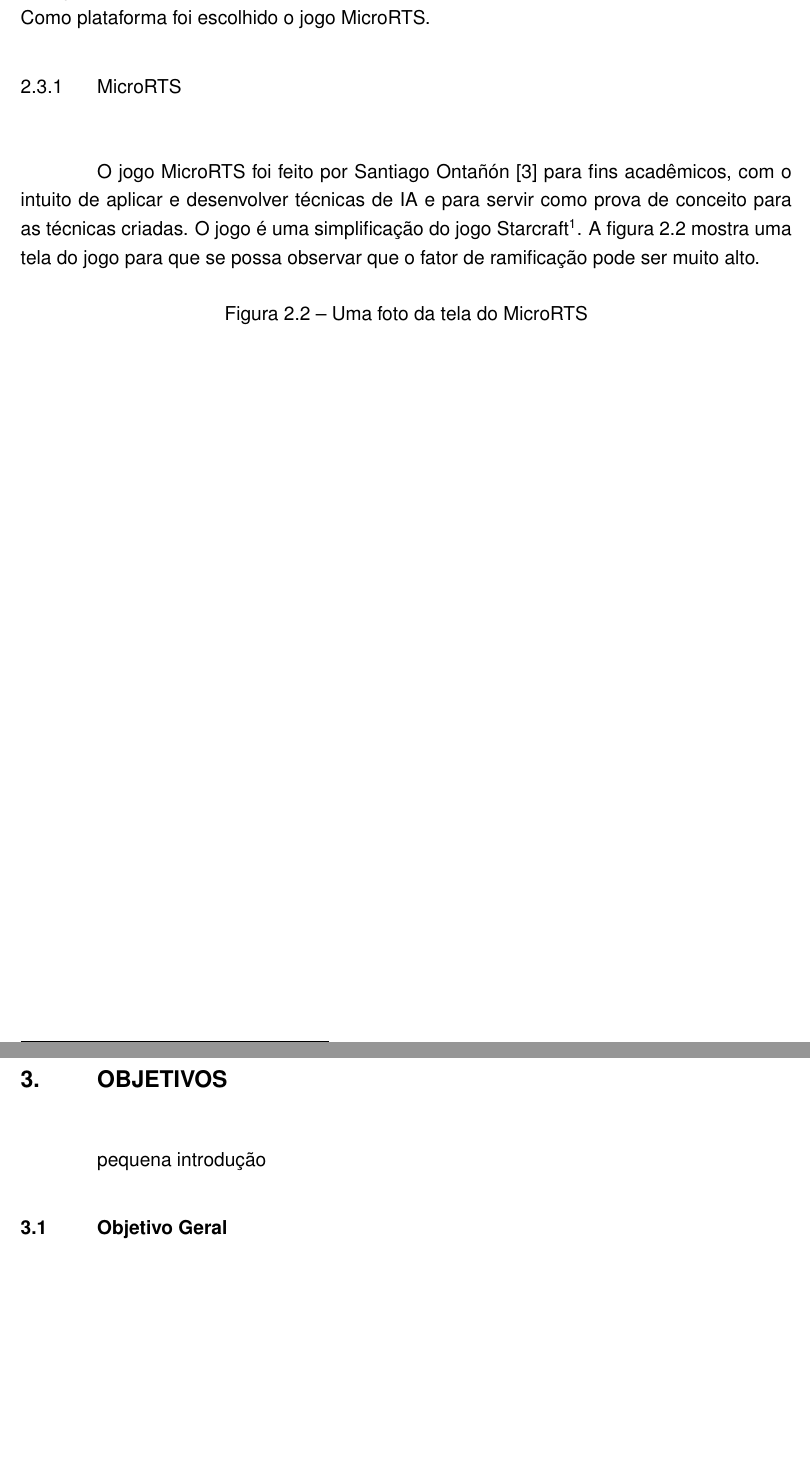
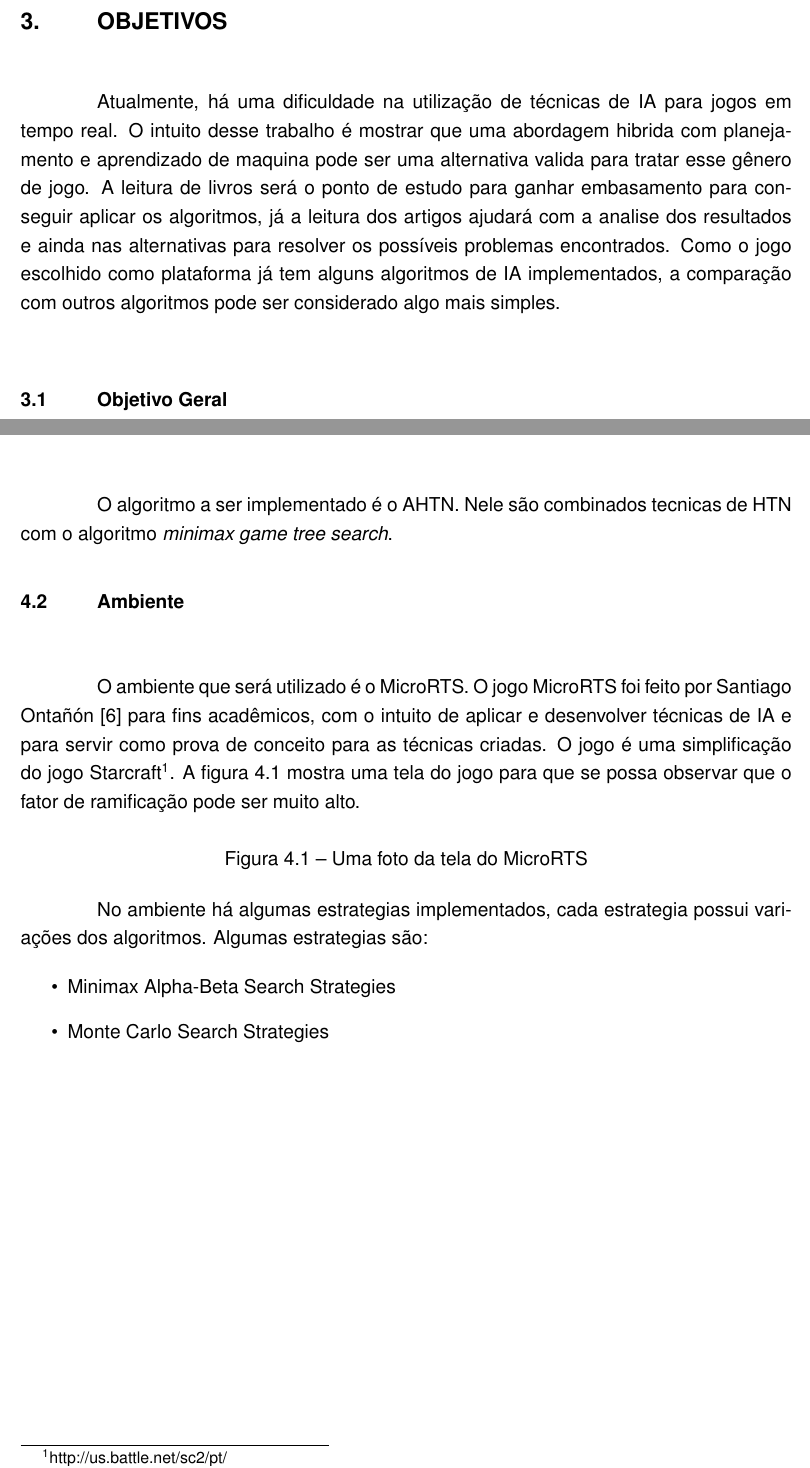
Before and after one commit to Redecker/TC2016-MatheusRedecker, a LaTeX thesis (docs/Proposta/proposta.tex, which reads docs/Proposta/contexto.tex, docs/Proposta/descricao.tex, docs/Proposta/objetivos.tex): two parts of pages 11 and 12 of 15 before the commit and two parts of pages 12 and 14 of 16 after it, joined at a grey line, cut at the place of the change, the shorter picture padded with empty space. Compiled offline with pdfLaTeX.

Commit message:
added somethings

```diff
--- a/docs/Proposta/contexto.tex
+++ b/docs/Proposta/contexto.tex
@@ -76,15 +76,3 @@ A motivação para o estudo de planejamento automatizado vem do fato que, como p
 
 Jogos eletrônicos são muito populares, não só entre os jovens, principalmente pela grande quantidade de gêneros, existem jogos de ação, aventura, esportes, estrategia, entre outros. \\
 Dentro dos jogos de estratégia há uma subseção que se chama jogos de estratégia em tempo real, neles os jogadores estão se enfrentando no mesmo momento, como o nome já diz. Em alguns desses jogos há BOTs(jogadores que simulam um jogador real) e é preciso alguma inteligencia para esses BOTs conseguirem levar graça ao jogador real, para isso é utilizado algoritmos de IA. Esse tipo de jogo, devido a sua grande quantidade de ações, possui um fator de ramificação muito grande, e cresce exponencialmente, com isso aplicar os algoritmos se torna uma tarefa não trivial.  \\
-Como plataforma foi escolhido o jogo MicroRTS.
-
-\subsection{MicroRTS}
-O jogo MicroRTS foi feito por Santiago Ontañón \cite{ontanon2013combinatorial} para fins acadêmicos, com o intuito de aplicar e desenvolver técnicas de IA e para servir como prova de conceito para as técnicas criadas.  O jogo é uma simplificação do jogo Starcraft\footnote{http://us.battle.net/sc2/pt/}.
-A figura \ref{fig:microrts} mostra uma tela do jogo para que se possa observar que o fator de ramificação pode ser muito alto.
-
-\begin{figure}[ht]
-	\centering
-	%\includegraphics[width=1\textwidth]{fig/microrts.pdf}
-	\caption{Uma foto da tela do MicroRTS}
-	\label{fig:microrts}
-\end{figure}
--- a/docs/Proposta/descricao.tex
+++ b/docs/Proposta/descricao.tex
@@ -1,13 +1,24 @@
 \chapter{\label{chap:descr}Descrição do Projeto}
 
 \section{Algoritmo}
-algoritmo a ser utilizado \\
-algoritmo de ML a ser agregado
+O algoritmo a ser implementado é o AHTN. Nele são combinados tecnicas de HTN com o algoritmo \textit{minimax game tree search}.
+%algoritmo a ser utilizado \\
+%algoritmo de ML a ser agregado
 
 \section{Ambiente}
 
-microRTs como implementar o algoritmo
+O ambiente que será utilizado é o MicroRTS.  O jogo MicroRTS foi feito por Santiago Ontañón \cite{ontanon2013combinatorial} para fins acadêmicos, com o intuito de aplicar e desenvolver técnicas de IA e para servir como prova de conceito para as técnicas criadas.  O jogo é uma simplificação do jogo Starcraft\footnote{http://us.battle.net/sc2/pt/}.
+A figura \ref{fig:microrts} mostra uma tela do jogo para que se possa observar que o fator de ramificação pode ser muito alto.
 
-\section{Algoritmos já implementados}
+\begin{figure}[ht]
+	\centering
+	%\includegraphics[width=1\textwidth]{fig/microrts.pdf}
+	\caption{Uma foto da tela do MicroRTS}
+	\label{fig:microrts}
+\end{figure}
 
-algoritmos que já foram utilizados no microRTS
+No ambiente há algumas estrategias implementados, cada estrategia possui variações dos algoritmos. Algumas estrategias são:
+\begin{itemize}
+	\item Minimax Alpha-Beta Search Strategies
+	\item Monte Carlo Search Strategies
+\end{itemize}
--- a/docs/Proposta/objetivos.tex
+++ b/docs/Proposta/objetivos.tex
@@ -1,6 +1,6 @@
 \chapter{\label{chap:obje}Objetivos}
 
-pequena introdução
+Atualmente, há uma dificuldade na utilização de técnicas de IA para jogos em tempo real. O intuito desse trabalho é mostrar que uma abordagem hibrida com planejamento e aprendizado de maquina pode ser uma alternativa valida para tratar esse gênero de jogo. A leitura de livros será o ponto de estudo para ganhar embasamento para conseguir aplicar os algoritmos, já a leitura dos artigos ajudará com a analise dos resultados e ainda nas alternativas para resolver os possíveis problemas encontrados. Como o jogo escolhido como plataforma já tem alguns algoritmos de IA implementados, a comparação com outros algoritmos pode ser considerado algo mais simples.  \\
 
 \section{Objetivo Geral}
 
```
Also changed, not shown: docs/Proposta/referencias.bib (+18 -4 lines), docs/Proposta/objetivos.tex (2 more changed lines).
